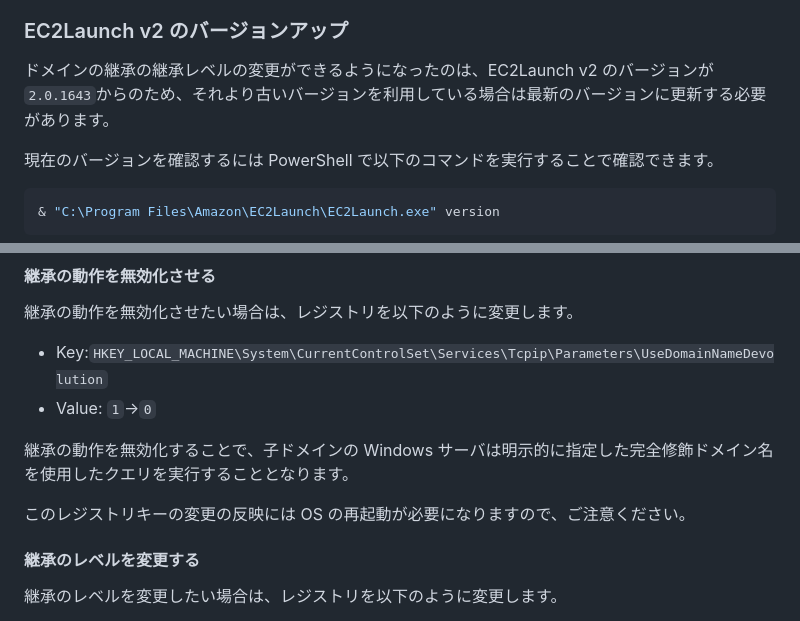
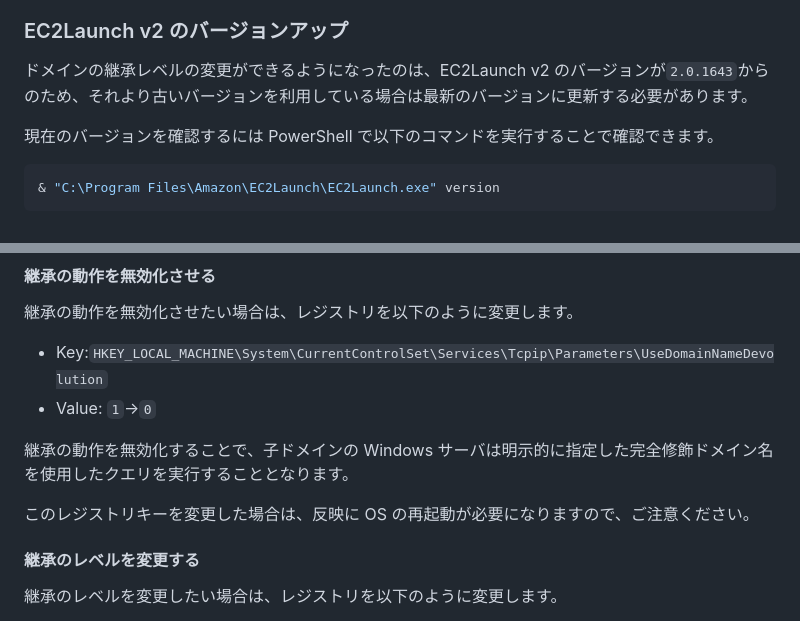
Before and after one commit to Keisuke-Hiraki/public-zenn-connect, a Markdown page: articles/windows-dga-active-directory.md, 2 parts joined by grey strips. Rendered like a GitHub page.

Commit message:
modify タイポ

```diff
--- a/articles/windows-dga-active-directory.md
+++ b/articles/windows-dga-active-directory.md
@@ -464,7 +464,7 @@ https://learn.microsoft.com/ja-jp/troubleshoot/windows-client/networking/dns-req
 
 ### EC2Launch v2 のバージョンアップ
 
-ドメインの継承の継承レベルの変更ができるようになったのは、EC2Launch v2 のバージョンが`2.0.1643`からのため、それより古いバージョンを利用している場合は最新のバージョンに更新する必要があります。
+ドメインの継承レベルの変更ができるようになったのは、EC2Launch v2 のバージョンが`2.0.1643`からのため、それより古いバージョンを利用している場合は最新のバージョンに更新する必要があります。
 
 現在のバージョンを確認するには PowerShell で以下のコマンドを実行することで確認できます。
 
@@ -490,7 +490,7 @@ https://docs.aws.amazon.com/ja_jp/AWSEC2/latest/UserGuide/ec2launch-v2-install.h
 
 継承の動作を無効化することで、子ドメインの Windows サーバは明示的に指定した完全修飾ドメイン名を使用したクエリを実行することとなります。
 
-このレジストリキーの変更の反映には OS の再起動が必要になりますので、ご注意ください。
+このレジストリキーを変更した場合は、反映に OS の再起動が必要になりますので、ご注意ください。
 
 #### 継承のレベルを変更する
 
```
Also changed, not shown: other parts of articles/windows-dga-active-directory.md (+1 -1 lines).
